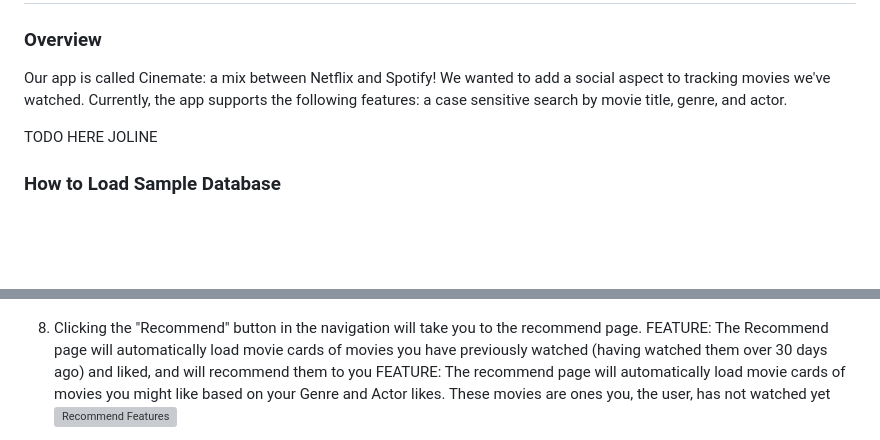
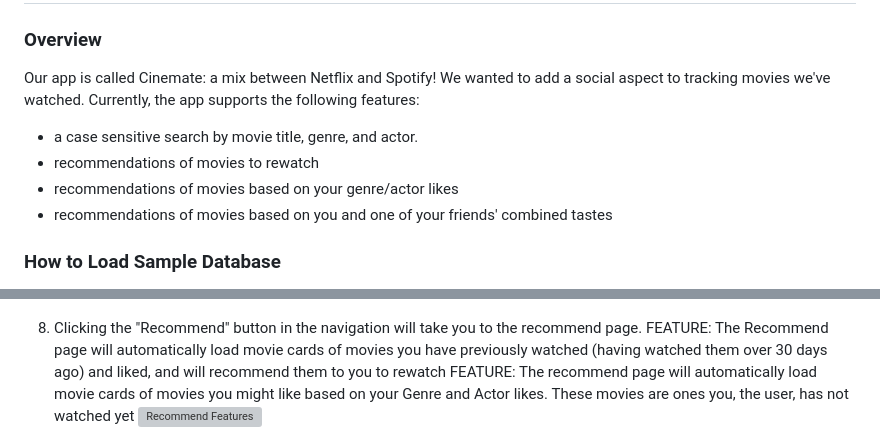
Before and after one commit to anjolinea/IMDb_Database_Project, a Markdown page: README.md, 2 parts joined by grey strips. Rendered like a GitHub page; blank space fills up the shorter version; grey boxes are pictures that could not be loaded.

Commit message:
more readme

```diff
--- a/README.md
+++ b/README.md
@@ -1,9 +1,11 @@
 # IMDb_Database_Project
 
 ### Overview
-Our app is called Cinemate: a mix between Netflix and Spotify! We wanted to add a social aspect to tracking movies we've watched. Currently, the app supports the following features: a case sensitive search by movie title, genre, and actor.
-
-TODO HERE JOLINE
+Our app is called Cinemate: a mix between Netflix and Spotify! We wanted to add a social aspect to tracking movies we've watched. Currently, the app supports the following features:
+- a case sensitive search by movie title, genre, and actor.
+- recommendations of movies to rewatch
+- recommendations of movies based on your genre/actor likes
+- recommendations of movies based on you and one of your friends' combined tastes
 
 ### How to Load Sample Database
 
@@ -73,7 +75,7 @@ Your search does not need to be exact.
 ![Search UI](readme_pictures/milestone2_search.png)
 
 8. Clicking the "Recommend" button in the navigation will take you to the recommend page.
-   FEATURE: The Recommend page will automatically load movie cards of movies you have previously watched (having watched them over 30 days ago) and liked, and will recommend them to you
+   FEATURE: The Recommend page will automatically load movie cards of movies you have previously watched (having watched them over 30 days ago) and liked, and will recommend them to you to rewatch
    FEATURE: The recommend page will automatically load movie cards of movies you might like based on your Genre and Actor likes. These movies are ones you, the user, has not watched yet
 ![Recommend Features](readme_pictures/milestone2_recommend.png)
 
```
